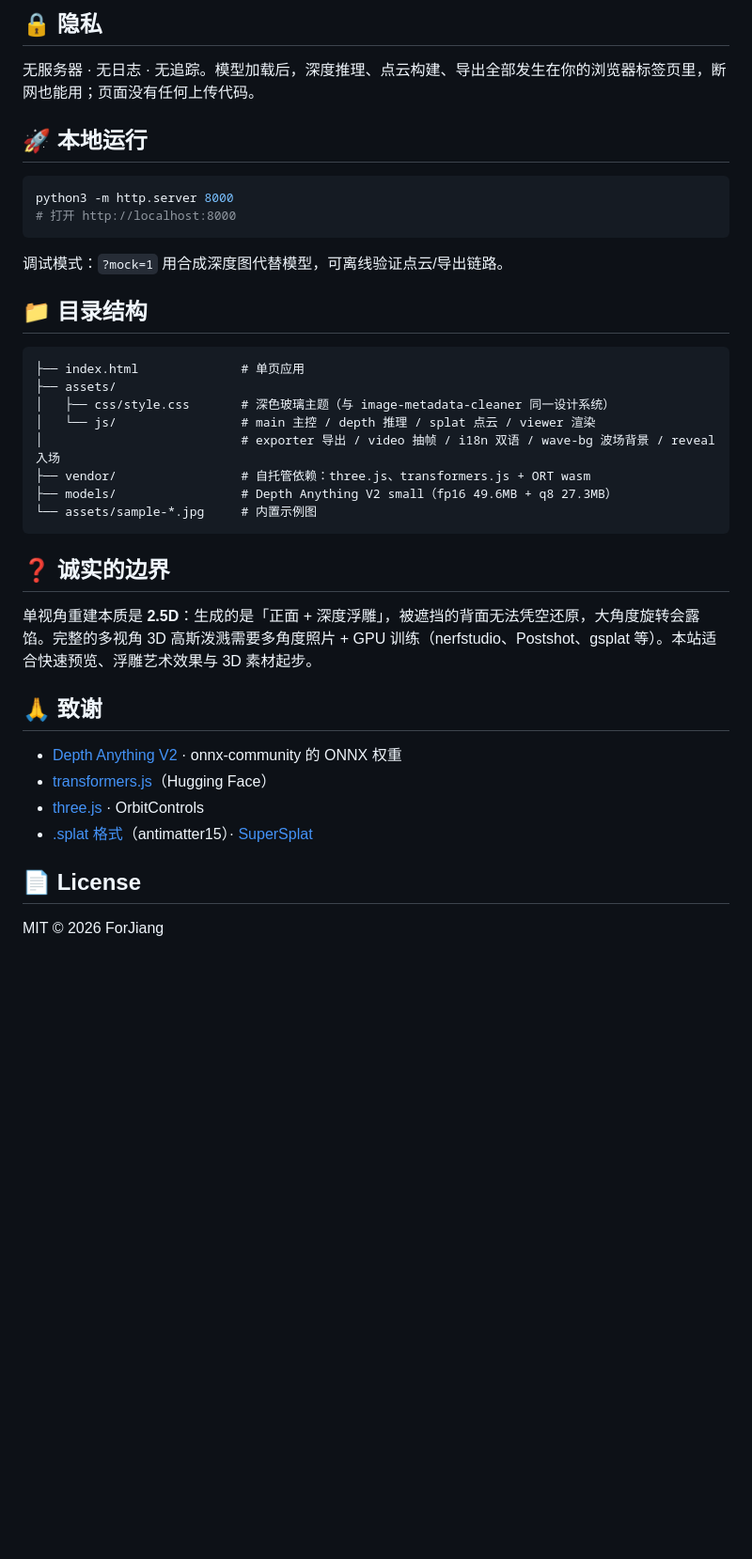
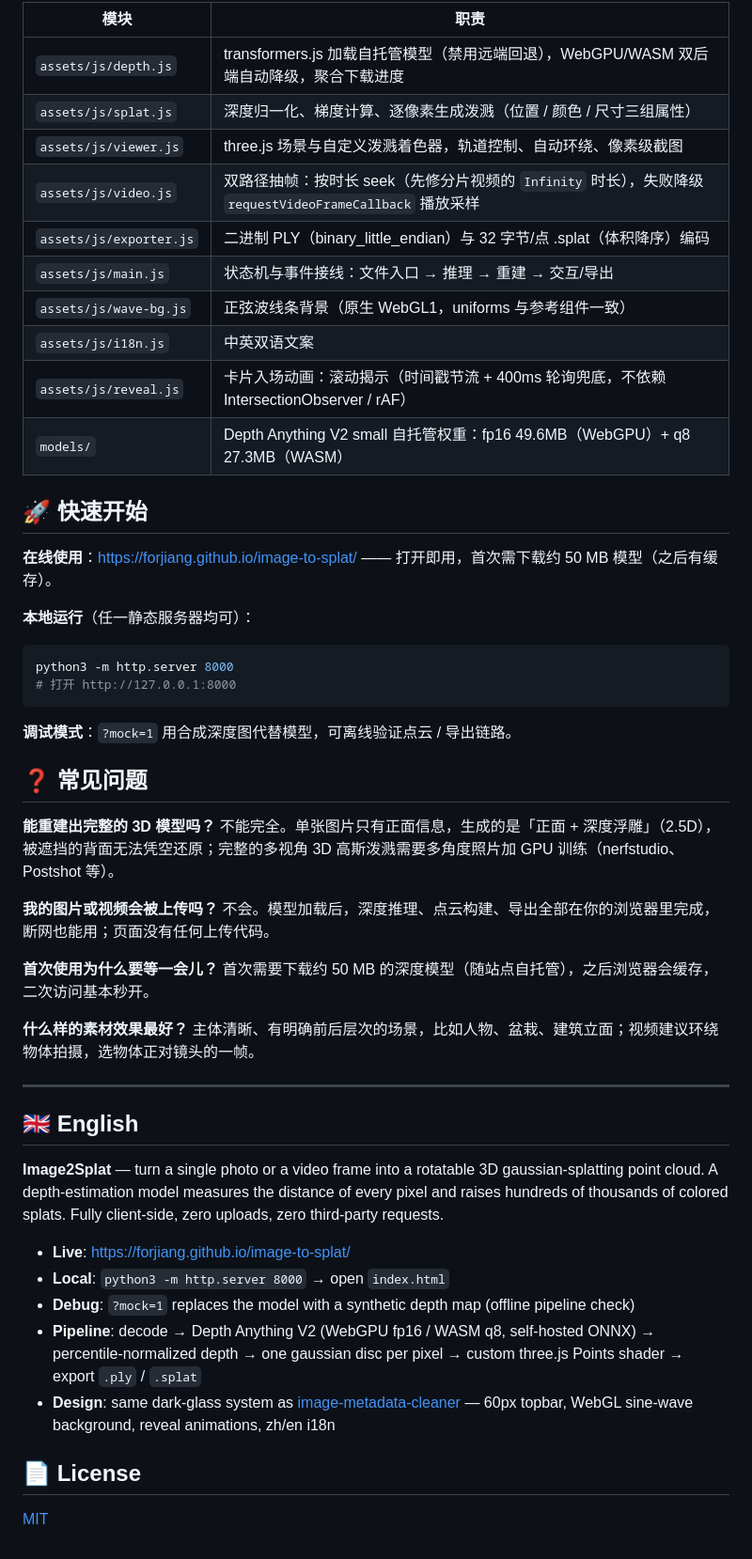
Before and after one commit to ForJiang/image-to-splat, a Markdown page: README.md, the part around the change printed below. Shown: that part at 94% size. Drawn GitHub-style; blank space fills up the shorter version.

````diff
--- a/README.md
+++ b/README.md
@@ -27,42 +45,53 @@
 ```
 
-## 🔒 隐私
+| 模块 | 职责 |
+| --- | --- |
+| `assets/js/depth.js` | transformers.js 加载自托管模型（禁用远端回退），WebGPU/WASM 双后端自动降级，聚合下载进度 |
+| `assets/js/splat.js` | 深度归一化、梯度计算、逐像素生成泼溅（位置 / 颜色 / 尺寸三组属性） |
+| `assets/js/viewer.js` | three.js 场景与自定义泼溅着色器，轨道控制、自动环绕、像素级截图 |
+| `assets/js/video.js` | 双路径抽帧：按时长 seek（先修分片视频的 `Infinity` 时长），失败降级 `requestVideoFrameCallback` 播放采样 |
+| `assets/js/exporter.js` | 二进制 PLY（binary_little_endian）与 32 字节/点 .splat（体积降序）编码 |
+| `assets/js/main.js` | 状态机与事件接线：文件入口 → 推理 → 重建 → 交互/导出 |
+| `assets/js/wave-bg.js` | 正弦波线条背景（原生 WebGL1，uniforms 与参考组件一致） |
+| `assets/js/i18n.js` | 中英双语文案 |
+| `assets/js/reveal.js` | 卡片入场动画：滚动揭示（时间戳节流 + 400ms 轮询兜底，不依赖 IntersectionObserver / rAF） |
+| `models/` | Depth Anything V2 small 自托管权重：fp16 49.6MB（WebGPU）+ q8 27.3MB（WASM） |
 
-无服务器 · 无日志 · 无追踪。模型加载后，深度推理、点云构建、导出全部发生在你的浏览器标签页里，断网也能用；页面没有任何上传代码。
+## 🚀 快速开始
 
-## 🚀 本地运行
+**在线使用**：<https://forjiang.github.io/image-to-splat/> —— 打开即用，首次需下载约 50 MB 模型（之后有缓存）。
+
+**本地运行**（任一静态服务器均可）：
 
 ```bash
 python3 -m http.server 8000
-# 打开 http://localhost:8000
+# 打开 http://127.0.0.1:8000
 ```
 
-调试模式：`?mock=1` 用合成深度图代替模型，可离线验证点云/导出链路。
+**调试模式**：`?mock=1` 用合成深度图代替模型，可离线验证点云 / 导出链路。
 
-## 📁 目录结构
+## ❓ 常见问题
 
-```
-├── index.html              # 单页应用
-├── assets/
-│   ├── css/style.css       # 深色玻璃主题（与 image-metadata-cleaner 同一设计系统）
-│   └── js/                 # main 主控 / depth 推理 / splat 点云 / viewer 渲染
-│                           # exporter 导出 / video 抽帧 / i18n 双语 / wave-bg 波场背景 / reveal 入场
-├── vendor/                 # 自托管依赖：three.js、transformers.js + ORT wasm
-├── models/                 # Depth Anything V2 small（fp16 49.6MB + q8 27.3MB）
-└── assets/sample-*.jpg     # 内置示例图
-```
+**能重建出完整的 3D 模型吗？** 不能完全。单张图片只有正面信息，生成的是「正面 + 深度浮雕」（2.5D），被遮挡的背面无法凭空还原；完整的多视角 3D 高斯泼溅需要多角度照片加 GPU 训练（nerfstudio、Postshot 等）。
 
-## ❓ 诚实的边界
+**我的图片或视频会被上传吗？** 不会。模型加载后，深度推理、点云构建、导出全部在你的浏览器里完成，断网也能用；页面没有任何上传代码。
 
-单视角重建本质是 **2.5D**：生成的是「正面 + 深度浮雕」，被遮挡的背面无法凭空还原，大角度旋转会露馅。完整的多视角 3D 高斯泼溅需要多角度照片 + GPU 训练（nerfstudio、Postshot、gsplat 等）。本站适合快速预览、浮雕艺术效果与 3D 素材起步。
+**首次使用为什么要等一会儿？** 首次需要下载约 50 MB 的深度模型（随站点自托管），之后浏览器会缓存，二次访问基本秒开。
 
-## 🙏 致谢
+**什么样的素材效果最好？** 主体清晰、有明确前后层次的场景，比如人物、盆栽、建筑立面；视频建议环绕物体拍摄，选物体正对镜头的一帧。
 
-- [Depth Anything V2](https://depth-anything-v2.github.io/) · onnx-community 的 ONNX 权重
-- [transformers.js](https://huggingface.co/docs/transformers.js)（Hugging Face）
-- [three.js](https://threejs.org) · OrbitControls
-- [.splat 格式](https://github.com/antimatter15/splat)（antimatter15）· [SuperSplat](https://playcanvas.com/supersplat)
+---
+
+## 🇬🇧 English
+
+**Image2Splat** — turn a single photo or a video frame into a rotatable 3D gaussian-splatting point cloud. A depth-estimation model measures the distance of every pixel and raises hundreds of thousands of colored splats. Fully client-side, zero uploads, zero third-party requests.
+
+- **Live**: <https://forjiang.github.io/image-to-splat/>
+- **Local**: `python3 -m http.server 8000` → open `index.html`
+- **Debug**: `?mock=1` replaces the model with a synthetic depth map (offline pipeline check)
+- **Pipeline**: decode → Depth Anything V2 (WebGPU fp16 / WASM q8, self-hosted ONNX) → percentile-normalized depth → one gaussian disc per pixel → custom three.js Points shader → export `.ply` / `.splat`
+- **Design**: same dark-glass system as [image-metadata-cleaner](https://forjiang.github.io/image-metadata-cleaner/) — 60px topbar, WebGL sine-wave background, reveal animations, zh/en i18n
 
 ## 📄 License
 
-MIT © 2026 ForJiang
+[MIT](LICENSE)
````
Also changed, not shown: other parts of README.md (+36 -18 lines), docs/screenshot.png (added).
